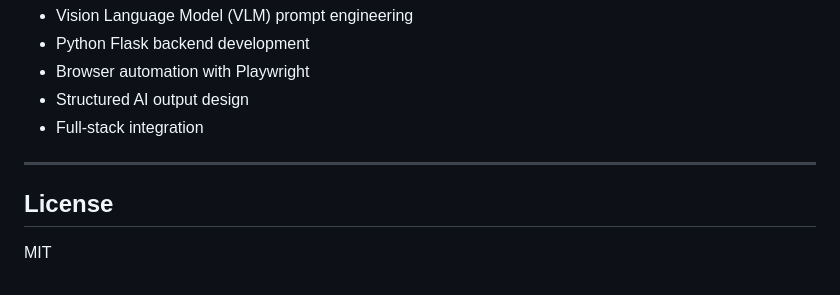
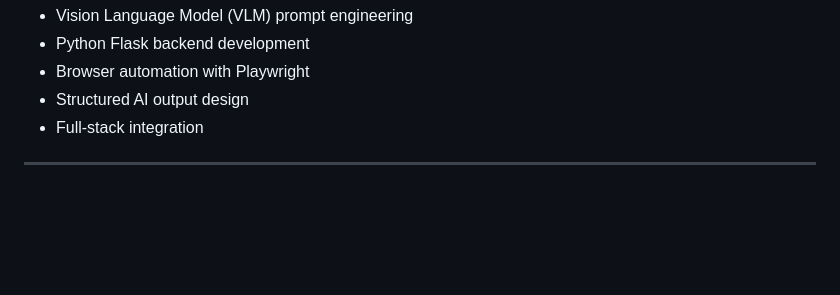
Before and after one commit to navanthiga/Page-Lens, a Markdown page: README.md, the part around the change. Rendered like a GitHub page; blank space fills up the shorter version.

```diff
--- a/README.md
+++ b/README.md
@@ -162,7 +162,3 @@ This project was built as a learning project to practice:
 - Full-stack integration
 
 ---
-
-## License
-
-MIT
```
